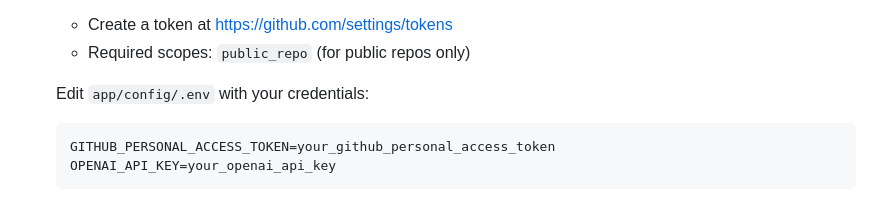
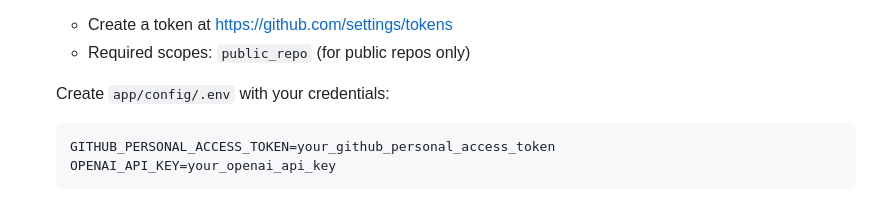
Before and after one commit to davemart-in/groundskeeper, a Markdown page: README.md, the part around the change. Drawn GitHub-style.

Commit message:
Readme tiny tweak

````diff
--- a/README.md
+++ b/README.md
@@ -62,7 +62,7 @@ That's it! No additional dependencies needed.
    - Create a token at https://github.com/settings/tokens
    - Required scopes: `public_repo` (for public repos only)
 
-   Edit `app/config/.env` with your credentials:
+   Create `app/config/.env` with your credentials:
    ```
    GITHUB_PERSONAL_ACCESS_TOKEN=your_github_personal_access_token
    OPENAI_API_KEY=your_openai_api_key
````
